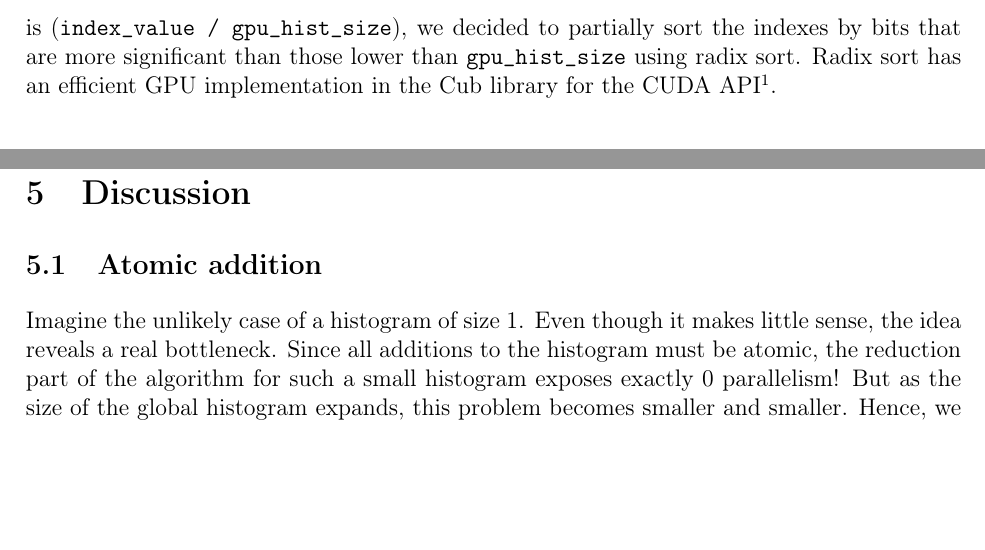
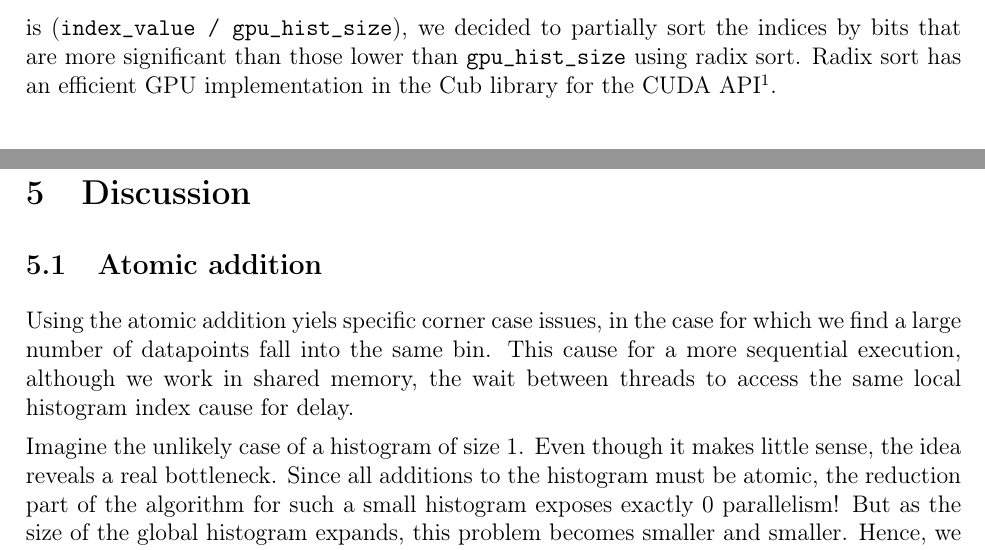
Before and after one commit to christiankjaer/huge-histograms, a LaTeX document (report/huge_histograms.tex): two parts of pages 4 and 9 of 11 before the commit and two parts of pages 4 and 9 of 12 after it, joined at a grey line, cut so that both start at the same text, the shorter picture padded with empty space. Compiled offline with pdfLaTeX.

```diff
--- a/report/huge_histograms.tex
+++ b/report/huge_histograms.tex
@@ -126,7 +126,7 @@
 decided by the number of bins which can be held in the shared device memory,
 and since the segment that a particular index value falls into
 is (\tt{index\_value / gpu\_hist\_size}),
-we decided to partially sort the indexes by bits that are more significant than those
+we decided to partially sort the indices by bits that are more significant than those
 lower than \tt{gpu\_hist\_size} using radix sort. Radix sort has an efficient GPU
 implementation in the Cub library for the CUDA API\footnote{\url{https://nvlabs.github.io/cub/}}.
 
@@ -320,6 +320,12 @@
 \section{Discussion}
 
 \subsection{Atomic addition}
+Using the atomic addition yiels specific corner case issues,
+in the case for which we find a large number of datapoints fall into the same bin.
+This cause for a more sequential execution, although we work in shared memory,
+the wait between threads to access the same local histogram index cause for delay.
+
+
 Imagine the unlikely case of a histogram of size 1. Even though it makes little sense,
 the idea reveals a real bottleneck. Since all additions to the
 histogram must be atomic, the reduction part of the algorithm for
```
